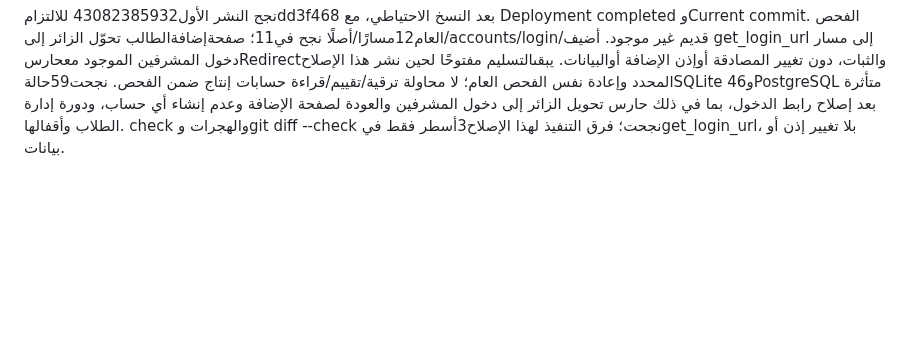
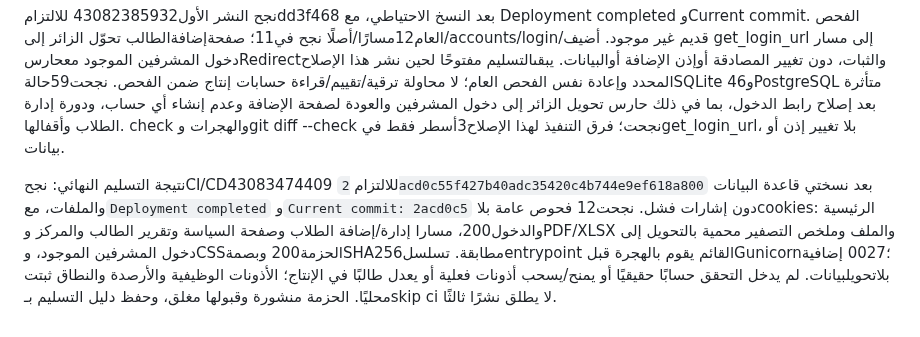
Before and after one commit to DevMohammad-SA/Ufuq, a Markdown page: TODO.md, the part around one of its changes. Rendered like a GitHub page; blank space fills up the shorter version.

Commit message:
Record successful student and report permissions rollout [skip ci]
Confirm the exact deployment, anonymous route protection and CSS fingerprint; preserve local functional/concurrency evidence and the resolved login redirect without triggering another rollout.

Co-authored-by: Manus <dev-agent@manus.ai>

```diff
--- a/TODO.md
+++ b/TODO.md
@@ -399,3 +399,14 @@ get_login_url إلى مسار دخول المشرفين الموجود معحا
 حارس تحويل الزائر إلى دخول المشرفين والعودة لصفحة الإضافة وعدم إنشاء أي
 حساب، ودورة إدارة الطلاب وأقفالها. check والهجرات وgit diff --check نجحت؛
 فرق التنفيذ لهذا الإصلاح3أسطر فقط فيget_login_url، بلا تغيير إذن أو بيانات.
+
+نتيجة التسليم النهائي: نجحCI/CD43083474409 للالتزام
+`2acd0c55f427b40adc35420c4b744e9ef618a800` بعد نسختي قاعدة البيانات والملفات،
+مع`Deployment completed` و`Current commit: 2acd0c5` دون إشارات فشل. نجحت12
+فحوص عامة بلاcookies: الرئيسية والدخول200، مسارا إدارة/إضافة الطلاب وصفحة
+السياسة وتقرير الطالب والمركز وPDF/XLSX والملف وملخص التصفير محمية بالتحويل
+إلى دخول المشرفين الموجود، وCSSالحزمة200 وبصمةSHA256مطابقة. تسلسلentrypoint
+القائم يقوم بالهجرة قبلGunicorn؛0027 إضافية بلاتحويلبيانات. لم يدخل التحقق
+حسابًا حقيقيًا أو يمنح/يسحب أذونات فعلية أو يعدل طالبًا في الإنتاج؛ الأذونات
+الوظيفية والأرصدة والنطاق ثبتت محليًا. الحزمة منشورة وقبولها مغلق، وحفظ
+دليل التسليم بـskip ci لا يطلق نشرًا ثالثًا.
```
Also changed, not shown: other parts of TODO.md (+3 -3 lines).
